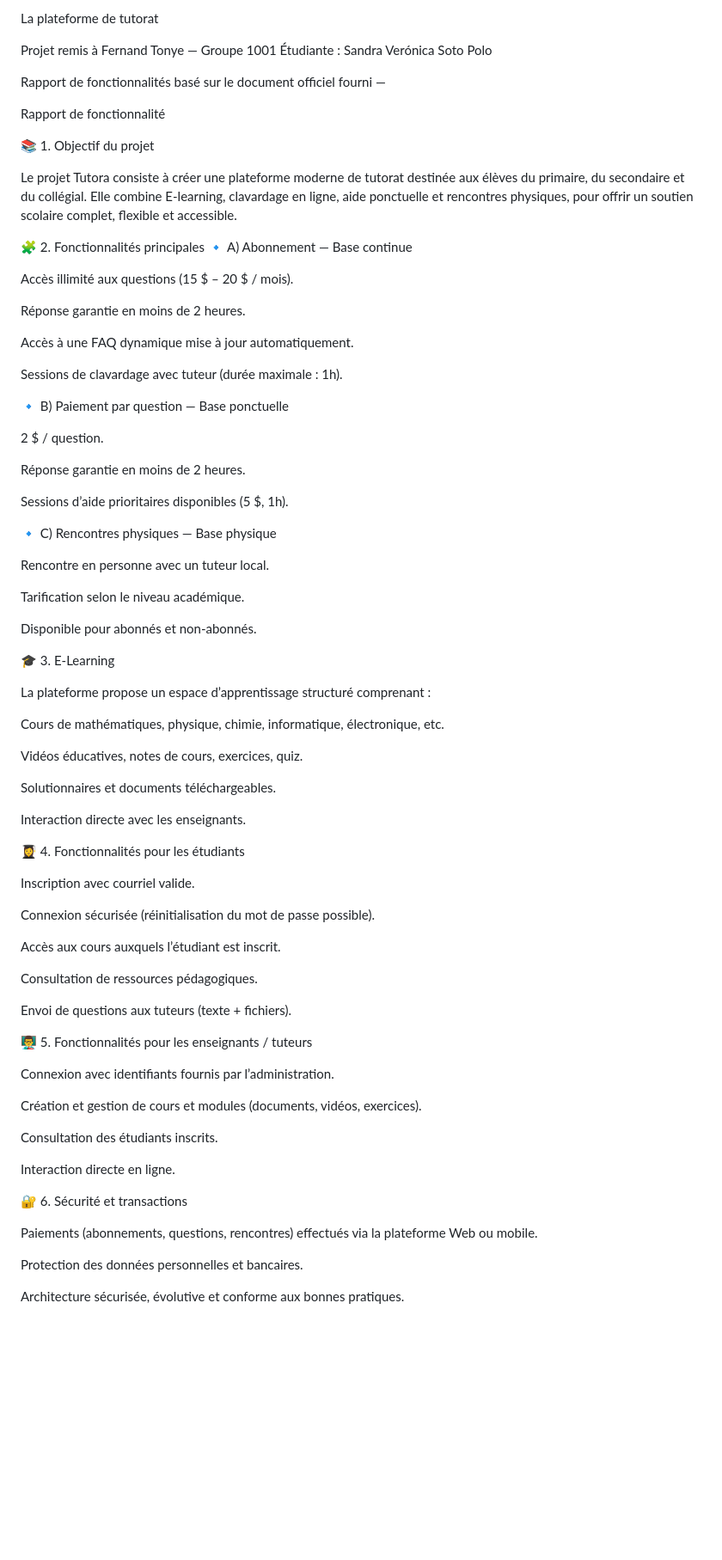
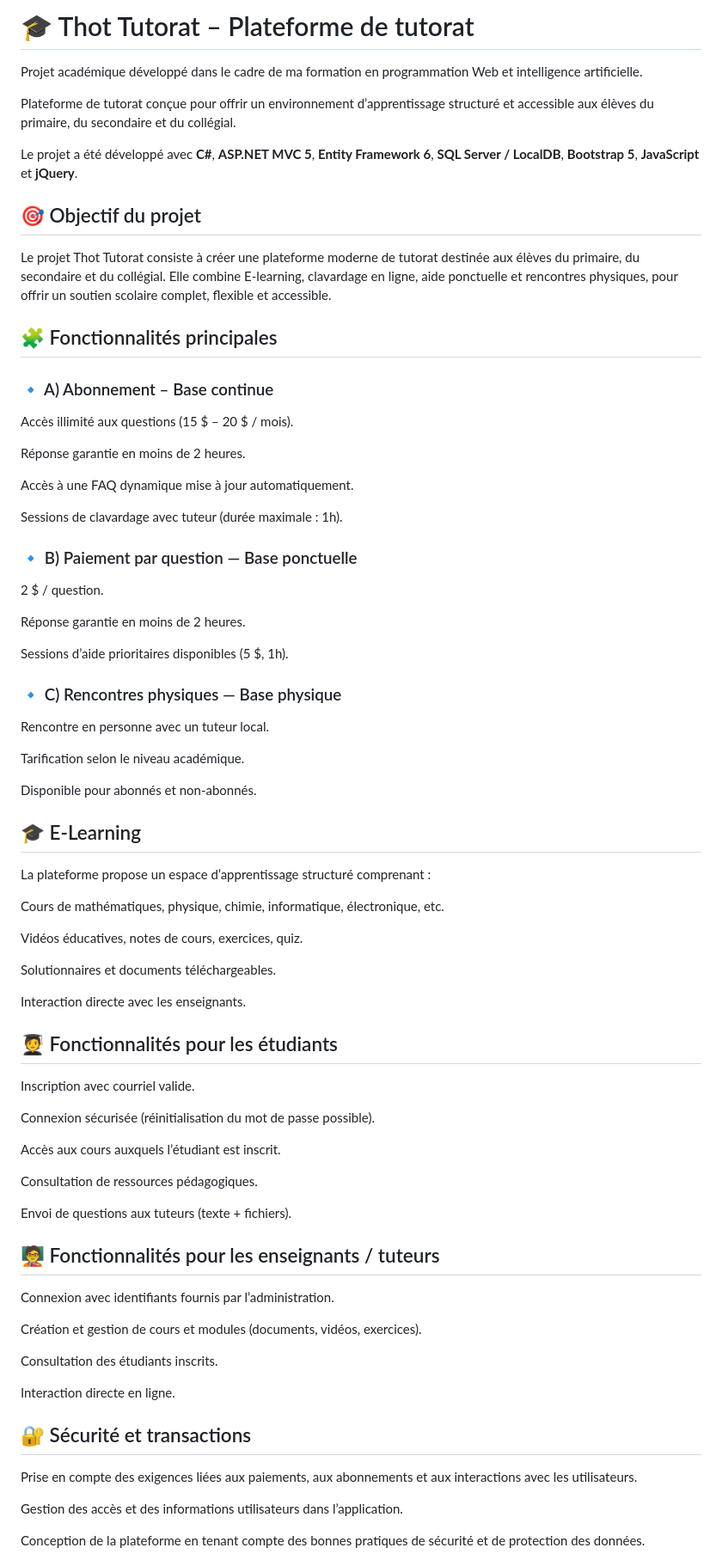
Before and after one commit to saveso123/La-plateforme-de-tutorat, a Markdown page: README.md, the part around one of its changes. Shown at 86% size. GitHub-like rendering; blank space fills up the shorter version.

```diff
--- a/README.md
+++ b/README.md
@@ -1,19 +1,18 @@
-La plateforme de tutorat
+# 🎓 Thot Tutorat – Plateforme de tutorat
 
-Projet remis à Fernand Tonye — Groupe 1001
-Étudiante : Sandra Verónica Soto Polo
+Projet académique développé dans le cadre de ma formation en programmation Web et intelligence artificielle.
 
-Rapport de fonctionnalités basé sur le document officiel fourni —
+Plateforme de tutorat conçue pour offrir un environnement d’apprentissage structuré et accessible aux élèves du primaire, du secondaire et du collégial.
 
-Rapport de fonctionnalité
+Le projet a été développé avec **C#**, **ASP.NET MVC 5**, **Entity Framework 6**, **SQL Server / LocalDB**, **Bootstrap 5**, **JavaScript** et **jQuery**.
 
-📚 1. Objectif du projet
+## 🎯 Objectif du projet
 
-Le projet Tutora consiste à créer une plateforme moderne de tutorat destinée aux élèves du primaire, du secondaire et du collégial.
+Le projet Thot Tutorat consiste à créer une plateforme moderne de tutorat destinée aux élèves du primaire, du secondaire et du collégial.
 Elle combine E-learning, clavardage en ligne, aide ponctuelle et rencontres physiques, pour offrir un soutien scolaire complet, flexible et accessible.
 
-🧩 2. Fonctionnalités principales
-🔹 A) Abonnement — Base continue
+## 🧩 Fonctionnalités principales
+### 🔹 A) Abonnement – Base continue
 
 Accès illimité aux questions (15 $ – 20 $ / mois).
 
@@ -23,7 +22,7 @@ Accès à une FAQ dynamique mise à jour automatiquement.
 
 Sessions de clavardage avec tuteur (durée maximale : 1h).
 
-🔹 B) Paiement par question — Base ponctuelle
+### 🔹 B) Paiement par question — Base ponctuelle
 
 2 $ / question.
 
@@ -31,7 +30,7 @@ Réponse garantie en moins de 2 heures.
 
 Sessions d’aide prioritaires disponibles (5 $, 1h).
 
-🔹 C) Rencontres physiques — Base physique
+### 🔹 C) Rencontres physiques — Base physique
 
 Rencontre en personne avec un tuteur local.
 
@@ -39,7 +38,7 @@ Tarification selon le niveau académique.
 
 Disponible pour abonnés et non-abonnés.
 
-🎓 3. E-Learning
+## 🎓 E-Learning
 
 La plateforme propose un espace d’apprentissage structuré comprenant :
 
@@ -51,7 +50,7 @@ Solutionnaires et documents téléchargeables.
 
 Interaction directe avec les enseignants.
 
-👩‍🎓 4. Fonctionnalités pour les étudiants
+## 🧑‍🎓 Fonctionnalités pour les étudiants
 
 Inscription avec courriel valide.
 
@@ -63,7 +62,7 @@ Consultation de ressources pédagogiques.
 
 Envoi de questions aux tuteurs (texte + fichiers).
 
-👨‍🏫 5. Fonctionnalités pour les enseignants / tuteurs
+## 🧑‍🏫 Fonctionnalités pour les enseignants / tuteurs
 
 Connexion avec identifiants fournis par l’administration.
 
@@ -73,11 +72,11 @@ Consultation des étudiants inscrits.
 
 Interaction directe en ligne.
 
-🔐 6. Sécurité et transactions
+## 🔐 Sécurité et transactions
 
-Paiements (abonnements, questions, rencontres) effectués via la plateforme Web ou mobile.
+Prise en compte des exigences liées aux paiements, aux abonnements et aux interactions avec les utilisateurs.
 
-Protection des données personnelles et bancaires.
+Gestion des accès et des informations utilisateurs dans l’application.
 
-Architecture sécurisée, évolutive et conforme aux bonnes pratiques.
+Conception de la plateforme en tenant compte des bonnes pratiques de sécurité et de protection des données.
 
```
Also changed, not shown: other parts of README.md (+32 -30 lines).
